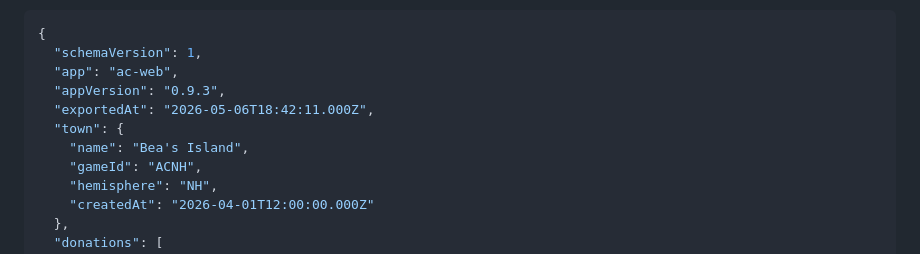
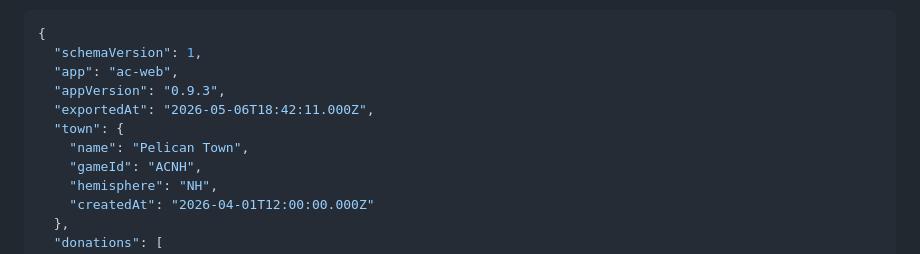
Before and after one commit to jacuzzicoding/animalcrossingwebapp, a Markdown page: docs/v0.9.3-csv-import-plan.md, the part around the change. GitHub-like rendering.

Commit message:
docs: scrub maintainer name from JSON shape example
Replaced the placeholder town name in the §4 JSON example so the doc
keeps to single-author / past-tense declarative voice without naming
the maintainer.

Co-Authored-By: Claude Opus 4.7 (1M context) <noreply@anthropic.com>

```diff
--- a/docs/v0.9.3-csv-import-plan.md
+++ b/docs/v0.9.3-csv-import-plan.md
@@ -71,7 +71,7 @@ Concrete JSON shape:
   "appVersion": "0.9.3",
   "exportedAt": "2026-05-06T18:42:11.000Z",
   "town": {
-    "name": "Bea's Island",
+    "name": "Pelican Town",
     "gameId": "ACNH",
     "hemisphere": "NH",
     "createdAt": "2026-04-01T12:00:00.000Z"
```
